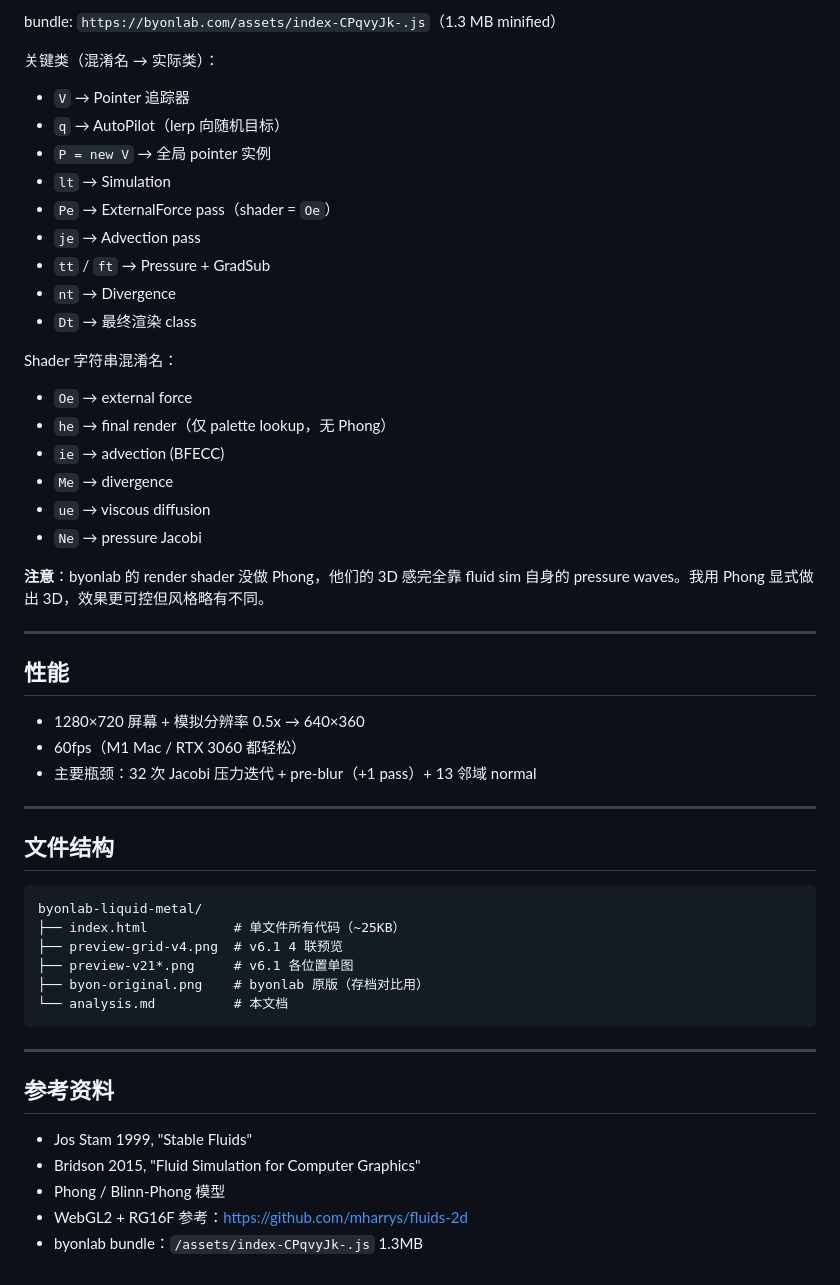
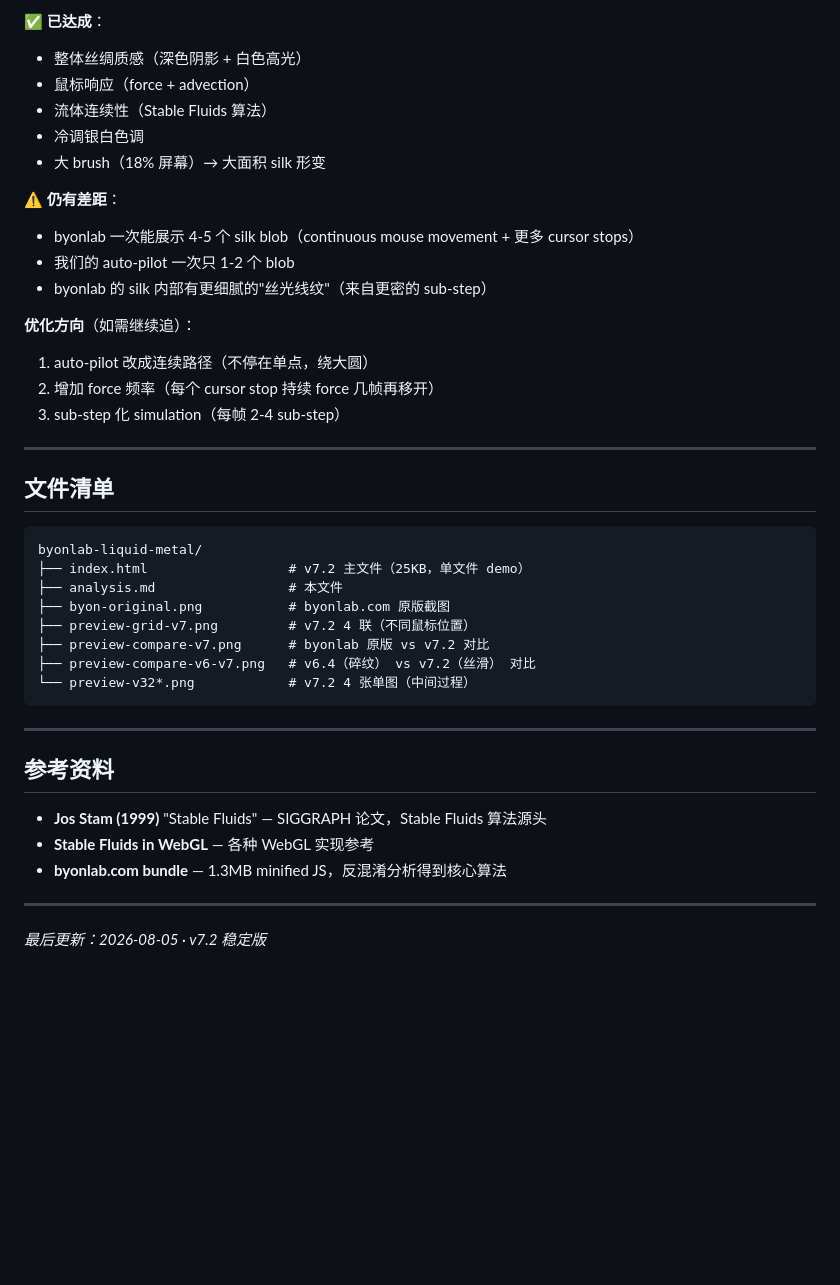
Before and after one commit to FrankFang99/web-templates, a Markdown page: analysis.md, the part around one of its changes. GitHub-like rendering; blank space fills up the shorter version.

Commit message:
v7.2: analysis.md

````diff
--- a/analysis.md
+++ b/analysis.md
@@ -110,52 +174,44 @@ spec2_exponent: 22
 
-bundle: `https://byonlab.com/assets/index-CPqvyJk-.js`（1.3 MB minified）
+✅ **已达成**：
+- 整体丝绸质感（深色阴影 + 白色高光）
+- 鼠标响应（force + advection）
+- 流体连续性（Stable Fluids 算法）
+- 冷调银白色调
+- 大 brush（18% 屏幕）→ 大面积 silk 形变
 
-关键类（混淆名 → 实际类）：
-- `V` → Pointer 追踪器
-- `q` → AutoPilot（lerp 向随机目标）
-- `P = new V` → 全局 pointer 实例
-- `lt` → Simulation
-- `Pe` → ExternalForce pass（shader = `Oe`）
-- `je` → Advection pass
-- `tt` / `ft` → Pressure + GradSub
-- `nt` → Divergence
-- `Dt` → 最终渲染 class
+⚠️ **仍有差距**：
+- byonlab 一次能展示 4-5 个 silk blob（continuous mouse movement + 更多 cursor stops）
+- 我们的 auto-pilot 一次只 1-2 个 blob
+- byonlab 的 silk 内部有更细腻的"丝光线纹"（来自更密的 sub-step）
 
-Shader 字符串混淆名：
-- `Oe` → external force
-- `he` → final render（仅 palette lookup，无 Phong）
-- `ie` → advection (BFECC)
-- `Me` → divergence
-- `ue` → viscous diffusion
-- `Ne` → pressure Jacobi
-
-**注意**：byonlab 的 render shader 没做 Phong，他们的 3D 感完全靠 fluid sim 自身的 pressure waves。我用 Phong 显式做出 3D，效果更可控但风格略有不同。
+**优化方向**（如需继续追）：
+1. auto-pilot 改成连续路径（不停在单点，绕大圆）
+2. 增加 force 频率（每个 cursor stop 持续 force 几帧再移开）
+3. sub-step 化 simulation（每帧 2-4 sub-step）
 
 ---
 
-## 性能
-- 1280×720 屏幕 + 模拟分辨率 0.5x → 640×360
-- 60fps（M1 Mac / RTX 3060 都轻松）
-- 主要瓶颈：32 次 Jacobi 压力迭代 + pre-blur（+1 pass）+ 13 邻域 normal
+## 文件清单
 
----
-
-## 文件结构
 ```
 byonlab-liquid-metal/
-├── index.html           # 单文件所有代码（~25KB）
-├── preview-grid-v4.png  # v6.1 4 联预览
-├── preview-v21*.png     # v6.1 各位置单图
-├── byon-original.png    # byonlab 原版（存档对比用）
-└── analysis.md          # 本文档
+├── index.html                  # v7.2 主文件（25KB，单文件 demo）
+├── analysis.md                 # 本文件
+├── byon-original.png           # byonlab.com 原版截图
+├── preview-grid-v7.png         # v7.2 4 联（不同鼠标位置）
+├── preview-compare-v7.png      # byonlab 原版 vs v7.2 对比
+├── preview-compare-v6-v7.png   # v6.4（碎纹） vs v7.2（丝滑） 对比
+└── preview-v32*.png            # v7.2 4 张单图（中间过程）
 ```
 
 ---
 
 ## 参考资料
 
-- Jos Stam 1999, "Stable Fluids"
-- Bridson 2015, "Fluid Simulation for Computer Graphics"
-- Phong / Blinn-Phong 模型
-- WebGL2 + RG16F 参考：https://github.com/mharrys/fluids-2d
-- byonlab bundle：`/assets/index-CPqvyJk-.js` 1.3MB
+- **Jos Stam (1999)** "Stable Fluids" — SIGGRAPH 论文，Stable Fluids 算法源头
+- **Stable Fluids in WebGL** — 各种 WebGL 实现参考
+- **byonlab.com bundle** — 1.3MB minified JS，反混淆分析得到核心算法
+
+---
+
+*最后更新：2026-08-05 · v7.2 稳定版*
````
Also changed, not shown: other parts of analysis.md (+143 -79 lines).
